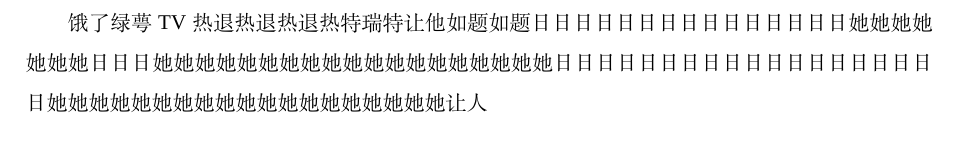
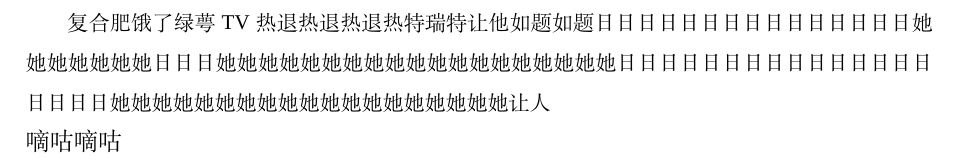
Before and after one commit to kuso2020/LatexDocument, a LaTeX thesis (模仿.tex): part of page 1 of 28, cut so that both start at the same text. Compiled offline with XeLaTeX; a missing font is replaced by an installed copy or a similar font.

Commit message:
返回给 会更好

```diff
--- a/模仿.tex
+++ b/模仿.tex
@@ -14,8 +14,9 @@
 \title{炉温曲线指标设定控制策略}
 
 
-饿了绿萼TV热退热退热退热特瑞特让他如题如题日日日日日日日日日日日日日日日 她她她她她她她日日日她她她她她她她她她她她她她她她她她她她 日日日日日日日日日日日日日日日日日日日她她她她她她她她她她她她她她她她她她她让人
+复合肥饿了绿萼TV热退热退热退热特瑞特让他如题如题日日日日日日日日日日日日日日日 她她她她她她她日日日她她她她她她她她她她她她她她她她她她她 日日日日日日日日日日日日日日日日日日日她她她她她她她她她她她她她她她她她她她让人
 \begin{document}
+的嘀咕嘀咕
 
  \maketitle
  \begin{abstract}
```
